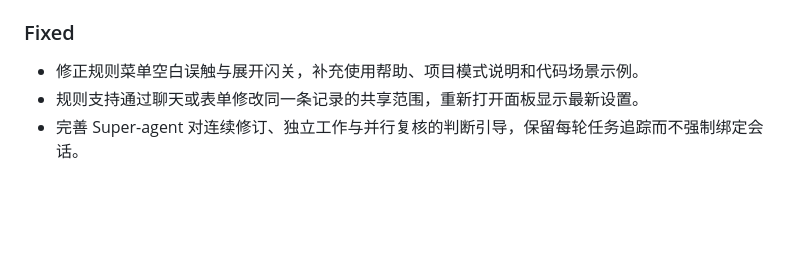
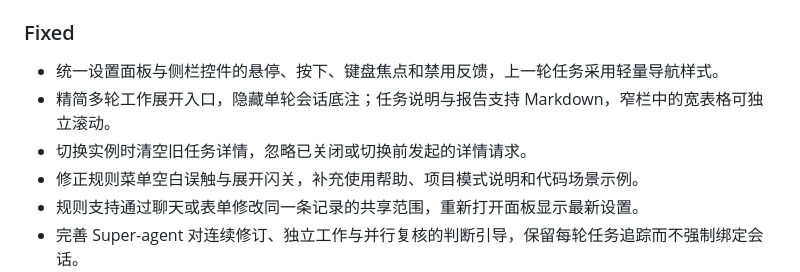
Before and after one commit to TianzeLuo/dsh-super-agent, a Markdown page: CHANGELOG.md, the part around the change. GitHub-like rendering; blank space fills up the shorter version.

```diff
--- a/CHANGELOG.md
+++ b/CHANGELOG.md
@@ -22,6 +22,9 @@
 
 ### Fixed
 
+- 统一设置面板与侧栏控件的悬停、按下、键盘焦点和禁用反馈，上一轮任务采用轻量导航样式。
+- 精简多轮工作展开入口，隐藏单轮会话底注；任务说明与报告支持 Markdown，窄栏中的宽表格可独立滚动。
+- 切换实例时清空旧任务详情，忽略已关闭或切换前发起的详情请求。
 - 修正规则菜单空白误触与展开闪关，补充使用帮助、项目模式说明和代码场景示例。
 - 规则支持通过聊天或表单修改同一条记录的共享范围，重新打开面板显示最新设置。
 - 完善 Super-agent 对连续修订、独立工作与并行复核的判断引导，保留每轮任务追踪而不强制绑定会话。
```
Also changed, not shown: docs/compat-matrix.md (+1 -0 lines), docs/ui-design.md (+34 -16 lines), docs/images/task-detail-markdown.jpg (added), 5 other files.
